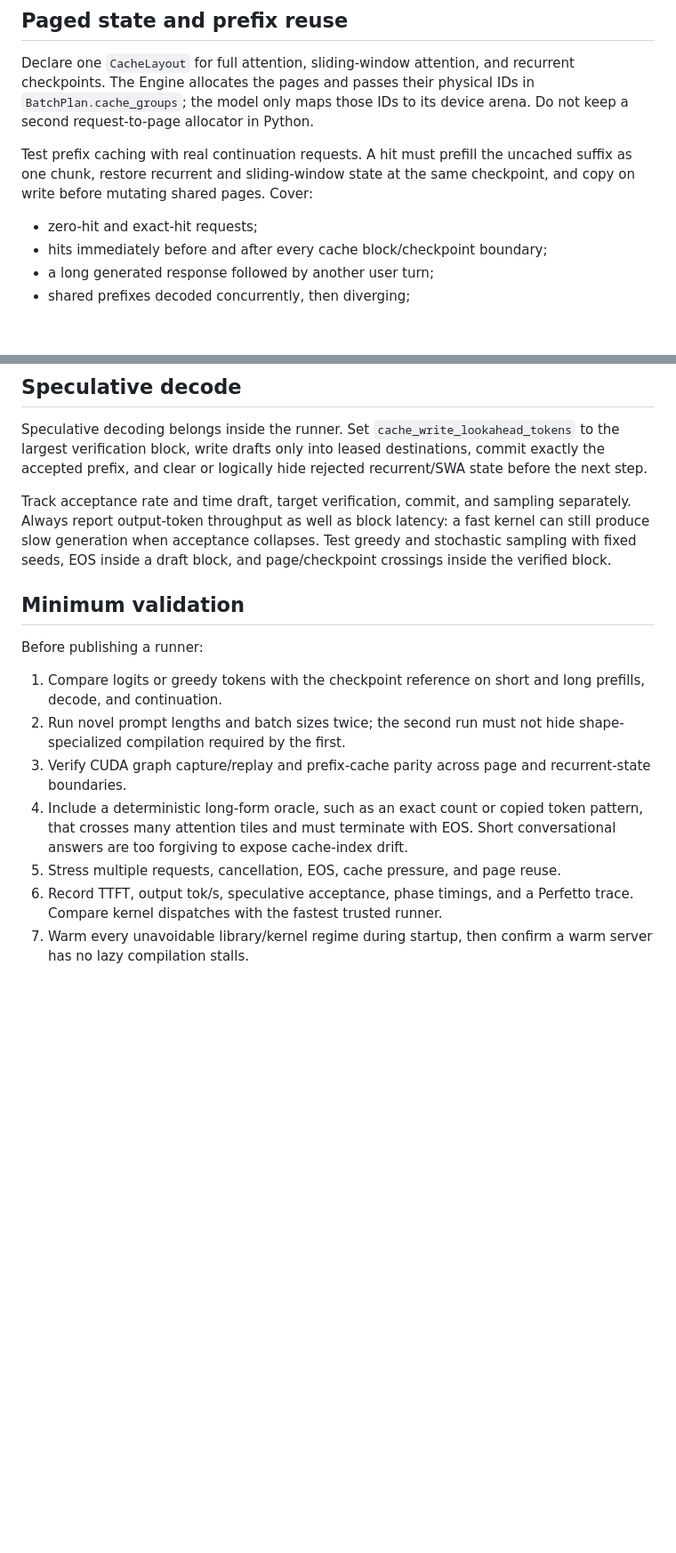
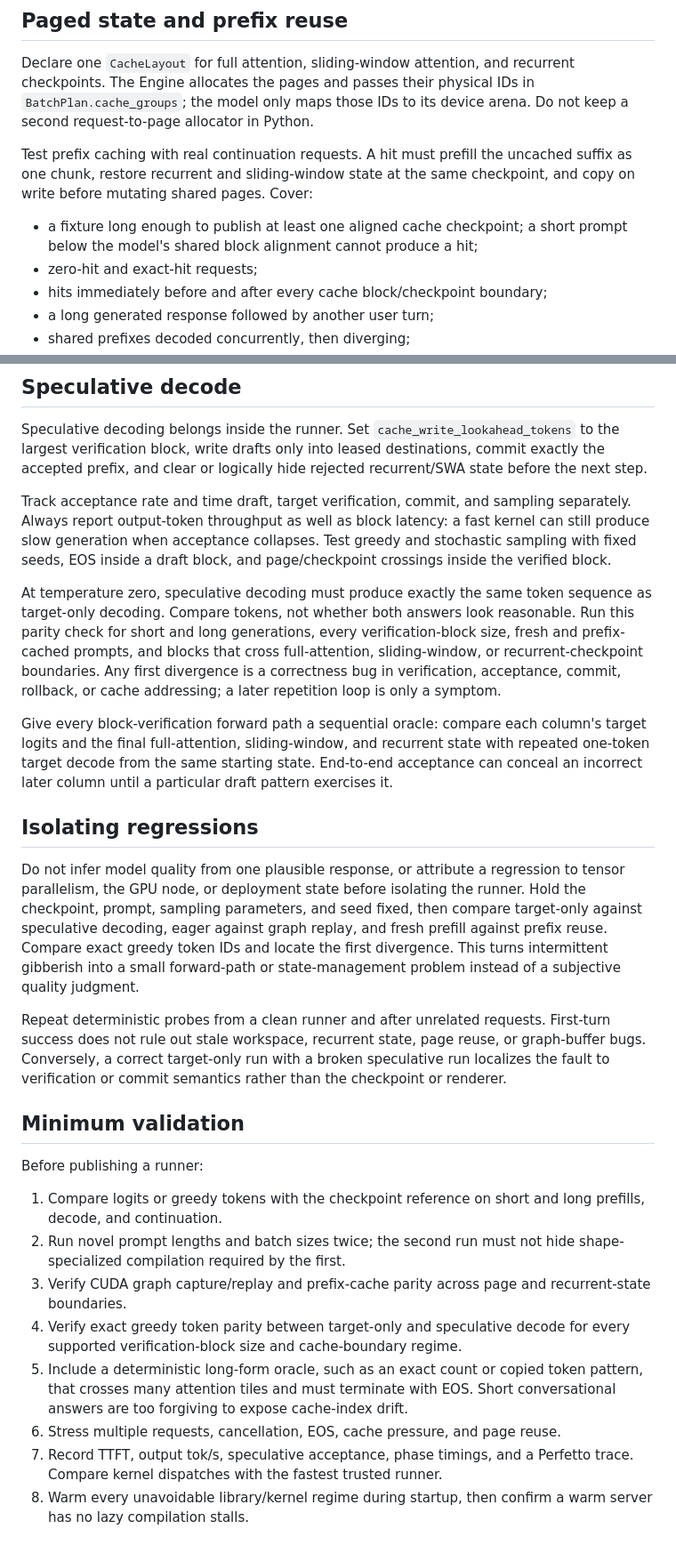
Before and after one commit to Lurker17/resin, a Markdown page: docs/model-forward-pass.md, 2 parts joined by grey strips. Shown at 89% size. Drawn GitHub-style; blank space fills up the shorter version.

Commit message:
Document speculative decode parity checks

```diff
--- a/docs/model-forward-pass.md
+++ b/docs/model-forward-pass.md
@@ -86,6 +86,8 @@ Test prefix caching with real continuation requests. A hit must prefill the
 uncached suffix as one chunk, restore recurrent and sliding-window state at the
 same checkpoint, and copy on write before mutating shared pages. Cover:
 
+- a fixture long enough to publish at least one aligned cache checkpoint; a
+  short prompt below the model's shared block alignment cannot produce a hit;
 - zero-hit and exact-hit requests;
 - hits immediately before and after every cache block/checkpoint boundary;
 - a long generated response followed by another user turn;
@@ -109,6 +111,37 @@ fast kernel can still produce slow generation when acceptance collapses. Test
 greedy and stochastic sampling with fixed seeds, EOS inside a draft block, and
 page/checkpoint crossings inside the verified block.
 
+At temperature zero, speculative decoding must produce exactly the same token
+sequence as target-only decoding. Compare tokens, not whether both answers look
+reasonable. Run this parity check for short and long generations, every
+verification-block size, fresh and prefix-cached prompts, and blocks that cross
+full-attention, sliding-window, or recurrent-checkpoint boundaries. Any first
+divergence is a correctness bug in verification, acceptance, commit, rollback,
+or cache addressing; a later repetition loop is only a symptom.
+
+Give every block-verification forward path a sequential oracle: compare each
+column's target logits and the final full-attention, sliding-window, and
+recurrent state with repeated one-token target decode from the same starting
+state. End-to-end acceptance can conceal an incorrect later column until a
+particular draft pattern exercises it.
+
+## Isolating regressions
+
+Do not infer model quality from one plausible response, or attribute a
+regression to tensor parallelism, the GPU node, or deployment state before
+isolating the runner. Hold the checkpoint, prompt, sampling parameters, and seed
+fixed, then compare target-only against speculative decoding, eager against
+graph replay, and fresh prefill against prefix reuse. Compare exact greedy token
+IDs and locate the first divergence. This turns intermittent gibberish into a
+small forward-path or state-management problem instead of a subjective quality
+judgment.
+
+Repeat deterministic probes from a clean runner and after unrelated requests.
+First-turn success does not rule out stale workspace, recurrent state, page
+reuse, or graph-buffer bugs. Conversely, a correct target-only run with a broken
+speculative run localizes the fault to verification or commit semantics rather
+than the checkpoint or renderer.
+
 ## Minimum validation
 
 Before publishing a runner:
@@ -119,11 +152,13 @@ Before publishing a runner:
    shape-specialized compilation required by the first.
 3. Verify CUDA graph capture/replay and prefix-cache parity across page and
    recurrent-state boundaries.
-4. Include a deterministic long-form oracle, such as an exact count or copied
+4. Verify exact greedy token parity between target-only and speculative decode
+   for every supported verification-block size and cache-boundary regime.
+5. Include a deterministic long-form oracle, such as an exact count or copied
    token pattern, that crosses many attention tiles and must terminate with EOS.
    Short conversational answers are too forgiving to expose cache-index drift.
-5. Stress multiple requests, cancellation, EOS, cache pressure, and page reuse.
-6. Record TTFT, output tok/s, speculative acceptance, phase timings, and a
+6. Stress multiple requests, cancellation, EOS, cache pressure, and page reuse.
+7. Record TTFT, output tok/s, speculative acceptance, phase timings, and a
    Perfetto trace. Compare kernel dispatches with the fastest trusted runner.
-7. Warm every unavoidable library/kernel regime during startup, then confirm a
+8. Warm every unavoidable library/kernel regime during startup, then confirm a
    warm server has no lazy compilation stalls.
```
